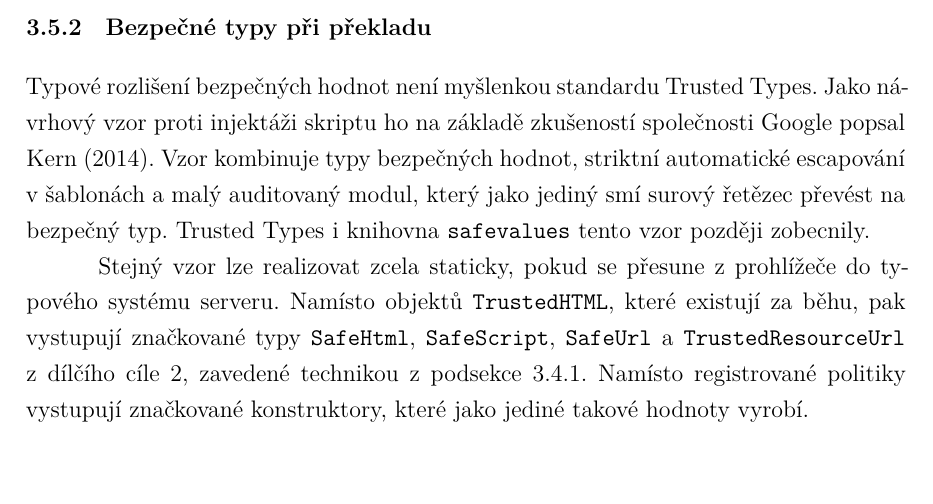
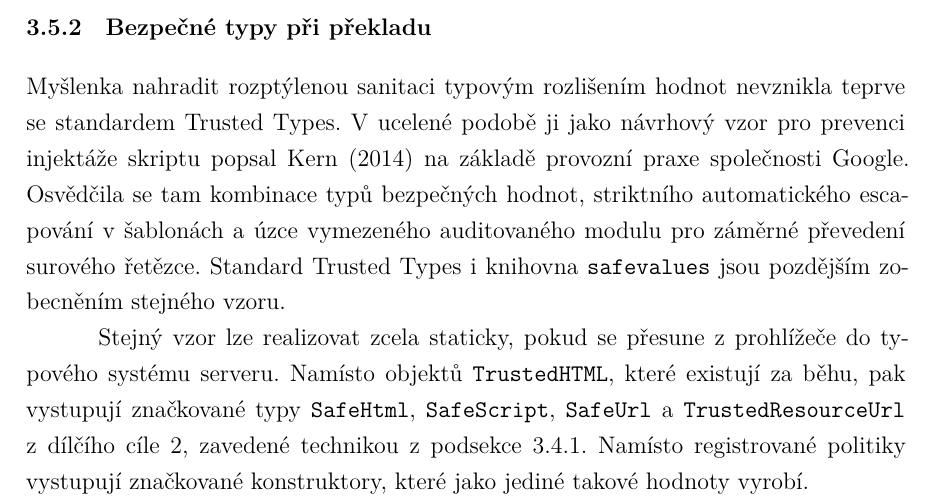
Before and after one commit to DanielADK/master-thesis, a LaTeX thesis (main.tex, which reads parts/theory.tex): part of page 25 of 37, cut so that both start at the same text, the shorter picture padded with empty space. Compiled offline with XeLaTeX.

Commit message:
Rephrase the paragraph on nominal safe types

```diff
--- a/parts/theory.tex
+++ b/parts/theory.tex
@@ -580,7 +580,7 @@ Tímto mechanismem je počet míst,~která je třeba auditovat, redukován na sa
 \subsection{Bezpečné typy při překladu}
 \label{sec:safevalues}
 
-Typové rozlišení bezpečných hodnot není myšlenkou standardu Trusted Types. Jako návrhový vzor proti injektáži skriptu ho na základě zkušeností společnosti Google popsal \textcite{kern2014tangled}. Vzor kombinuje typy bezpečných hodnot, striktní automatické escapování v~šablonách a~malý auditovaný modul,~který jako jediný smí surový řetězec převést na bezpečný typ. Trusted Types i~knihovna \texttt{safevalues} tento vzor později zobecnily.
+Myšlenka nahradit rozptýlenou sanitaci typovým rozlišením hodnot nevznikla teprve se standardem Trusted Types. V~ucelené podobě ji jako návrhový vzor pro prevenci injektáže skriptu popsal \textcite{kern2014tangled} na základě provozní praxe společnosti Google. Osvědčila se tam kombinace typů bezpečných hodnot, striktního automatického escapování v~šablonách a~úzce vymezeného auditovaného modulu pro záměrné převedení surového řetězce. Standard Trusted Types i~knihovna \texttt{safevalues} jsou pozdějším zobecněním stejného vzoru.
 
 Stejný vzor lze realizovat zcela staticky, pokud se přesune z~prohlížeče do typového systému serveru. Namísto objektů \texttt{TrustedHTML},~které existují za běhu, pak vystupují značkované typy \texttt{SafeHtml}, \texttt{SafeScript}, \texttt{SafeUrl} a~\texttt{TrustedResourceUrl} z~dílčího cíle~2, zavedené technikou z~podsekce~\ref{sec:branded}. Namísto registrované politiky vystupují značkované konstruktory,~které jako jediné takové hodnoty vyrobí.
 
```
